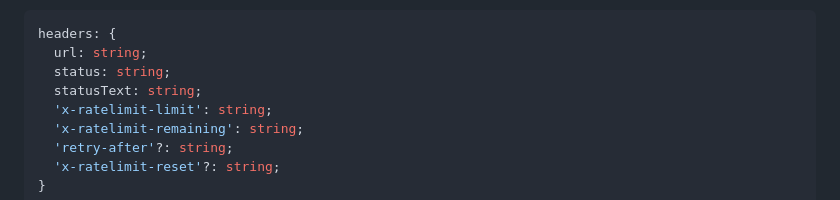
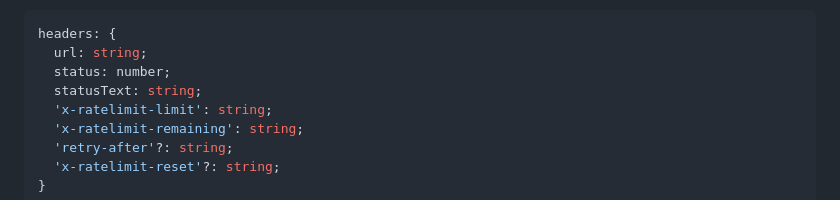
Before and after one commit to arthur-melo/abuseipdb-client, a Markdown page: README.md, the part around one of its changes. Rendered like a GitHub page.

Commit message:
docs: improve README

````diff
--- a/README.md
+++ b/README.md
@@ -92,7 +94,7 @@ The `headers` structure contains the [AbuseIPDB HTTP headers](https://docs.abuse
 ```typescript
 headers: {
   url: string;
-  status: string;
+  status: number;
   statusText: string;
   'x-ratelimit-limit': string;
   'x-ratelimit-remaining': string;
````
Also changed, not shown: other parts of README.md (+2 -0 lines).
